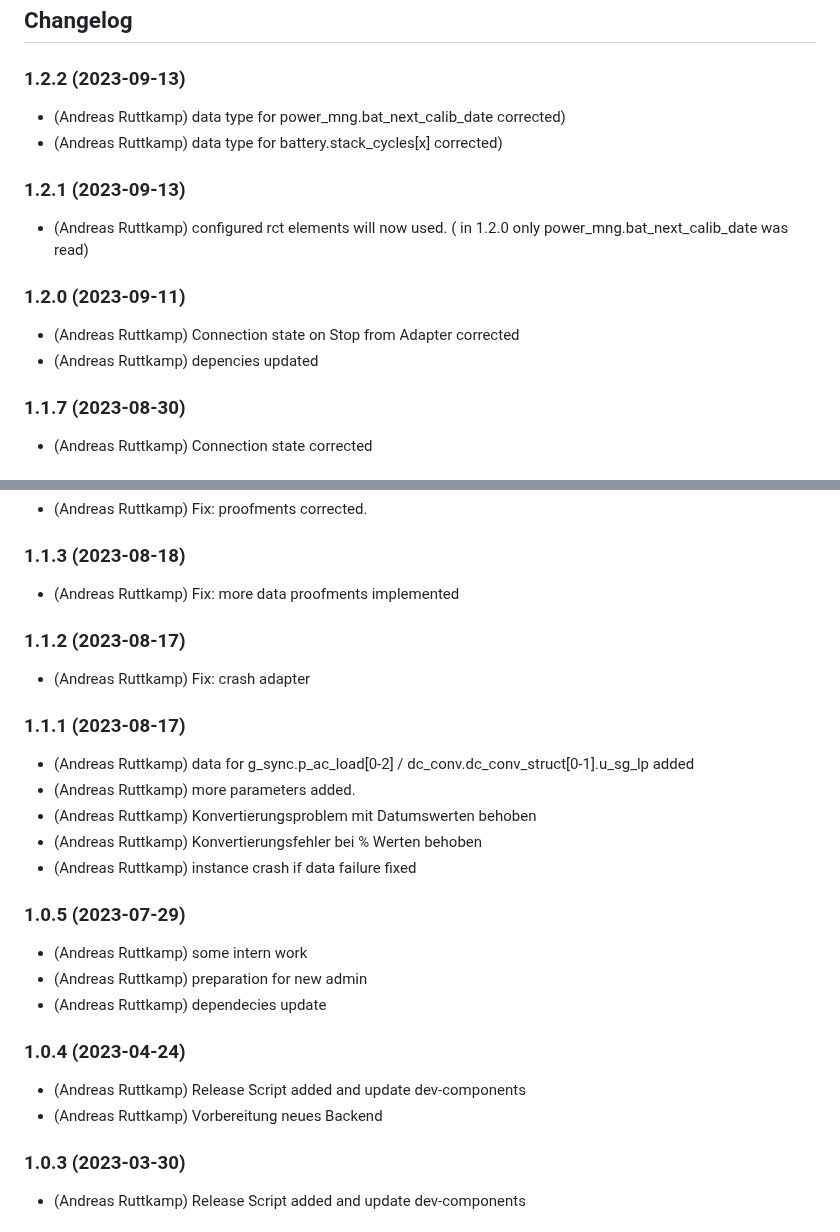
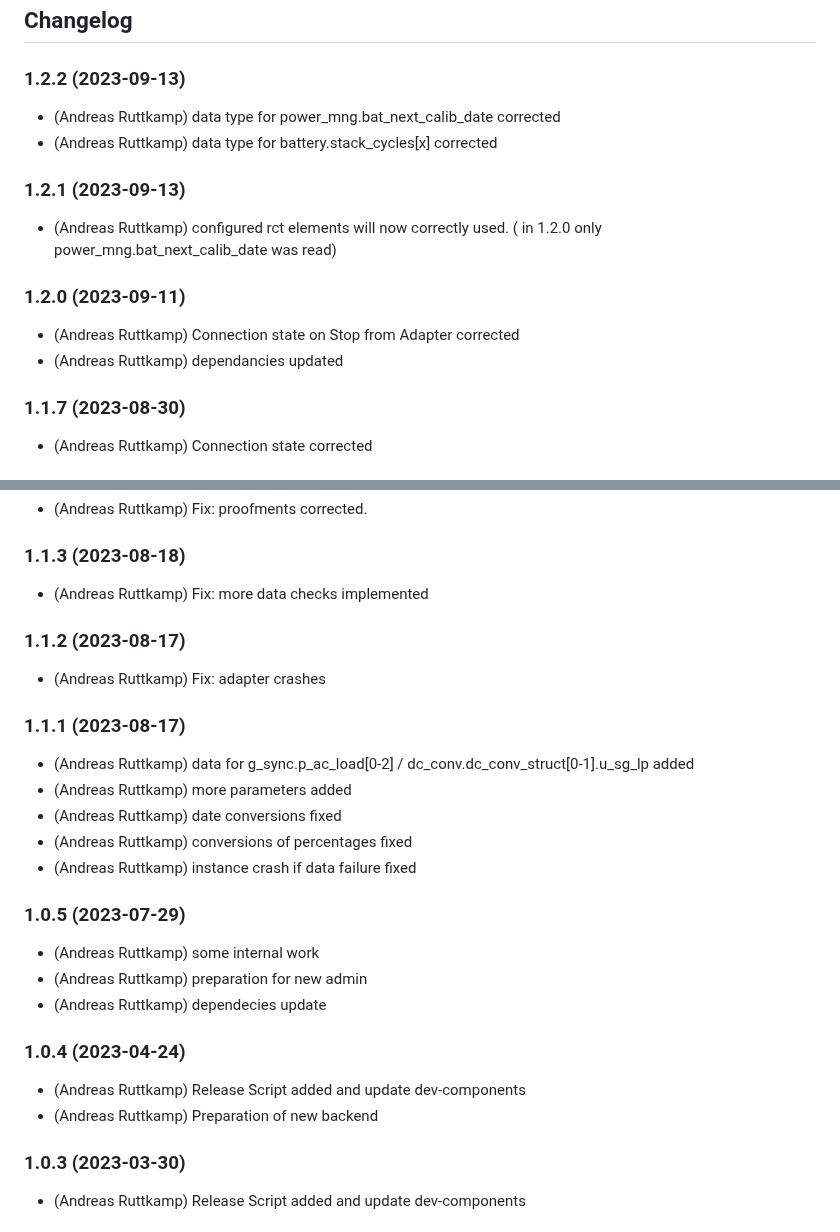
Before and after one commit to aruttkamp/ioBroker.rct, a Markdown page: README.md, 2 parts joined by grey strips. Drawn GitHub-style.

Commit message:
Update README.md
Just corrected a few lines and translated remaining german entries

```diff
--- a/README.md
+++ b/README.md
@@ -46,15 +46,15 @@ If this happens, stop the adapter and manually delete the node "rct.0".
   ### **WORK IN PROGRESS**
 -->
 ### 1.2.2 (2023-09-13)
-* (Andreas Ruttkamp) data type for power_mng.bat_next_calib_date corrected)
-* (Andreas Ruttkamp) data type for battery.stack_cycles[x] corrected)
+* (Andreas Ruttkamp) data type for power_mng.bat_next_calib_date corrected
+* (Andreas Ruttkamp) data type for battery.stack_cycles[x] corrected
 
 ### 1.2.1 (2023-09-13)
-* (Andreas Ruttkamp) configured rct elements will now  used. ( in 1.2.0 only power_mng.bat_next_calib_date was read)
+* (Andreas Ruttkamp) configured rct elements will now correctly used. ( in 1.2.0 only power_mng.bat_next_calib_date was read)
 
 ### 1.2.0 (2023-09-11)
 * (Andreas Ruttkamp) Connection state on Stop from Adapter corrected
-* (Andreas Ruttkamp) depencies updated
+* (Andreas Ruttkamp) dependancies updated
 
 ### 1.1.7 (2023-08-30)
 * (Andreas Ruttkamp) Connection state corrected
@@ -72,26 +72,26 @@ If this happens, stop the adapter and manually delete the node "rct.0".
 * (Andreas Ruttkamp) Fix: proofments corrected.
 
 ### 1.1.3 (2023-08-18)
-* (Andreas Ruttkamp) Fix: more data proofments implemented
+* (Andreas Ruttkamp) Fix: more data checks implemented
 
 ### 1.1.2 (2023-08-17)
-* (Andreas Ruttkamp) Fix: crash adapter
+* (Andreas Ruttkamp) Fix: adapter crashes
 
 ### 1.1.1 (2023-08-17)
 * (Andreas Ruttkamp) data for g_sync.p_ac_load[0-2] / dc_conv.dc_conv_struct[0-1].u_sg_lp added
-* (Andreas Ruttkamp) more parameters added.
-* (Andreas Ruttkamp) Konvertierungsproblem mit Datumswerten behoben
-* (Andreas Ruttkamp) Konvertierungsfehler bei % Werten behoben
+* (Andreas Ruttkamp) more parameters added
+* (Andreas Ruttkamp) date conversions fixed
+* (Andreas Ruttkamp) conversions of percentages fixed
 * (Andreas Ruttkamp) instance crash if data failure fixed
 
 ### 1.0.5 (2023-07-29)
-* (Andreas Ruttkamp) some intern work
+* (Andreas Ruttkamp) some internal work
 * (Andreas Ruttkamp) preparation for new admin
 * (Andreas Ruttkamp) dependecies update
 
 ### 1.0.4 (2023-04-24)
 * (Andreas Ruttkamp) Release Script added and update dev-components
-* (Andreas Ruttkamp) Vorbereitung neues Backend
+* (Andreas Ruttkamp) Preparation of new backend
 
 ### 1.0.3 (2023-03-30)
 * (Andreas Ruttkamp) Release Script added and update dev-components
```
